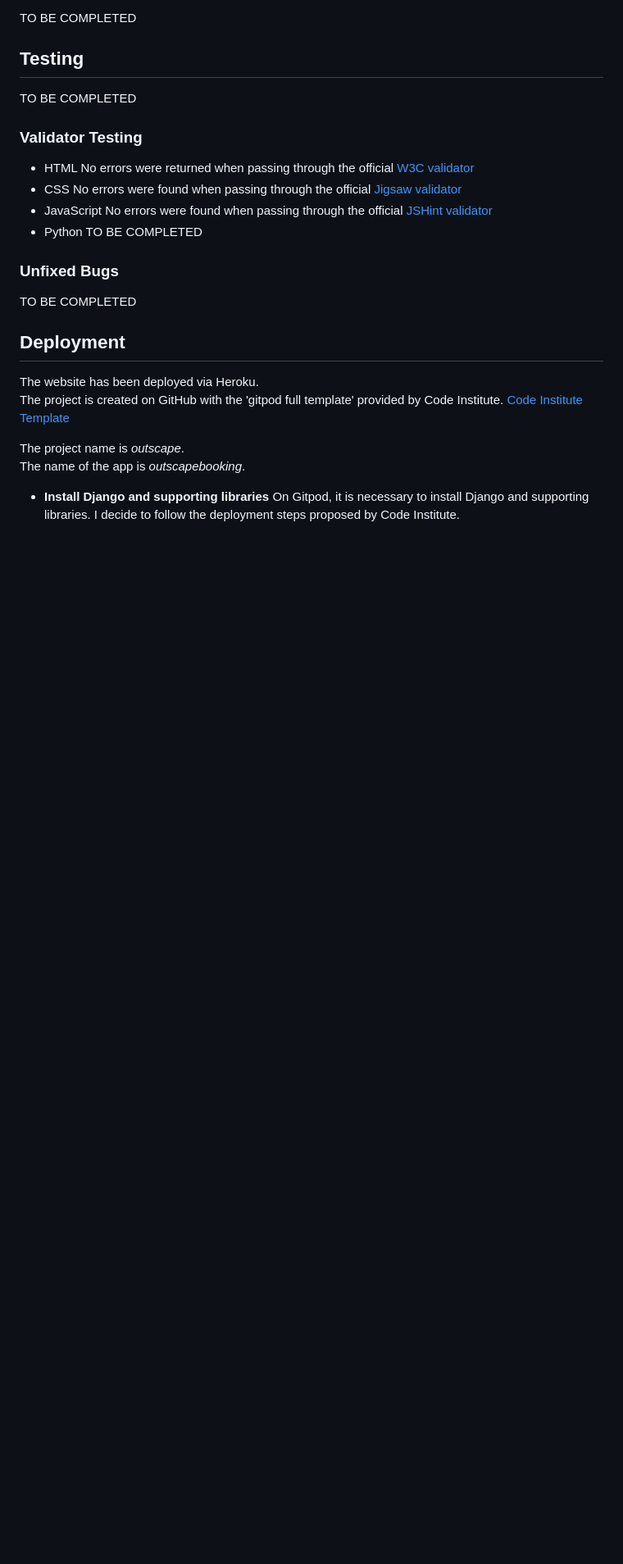
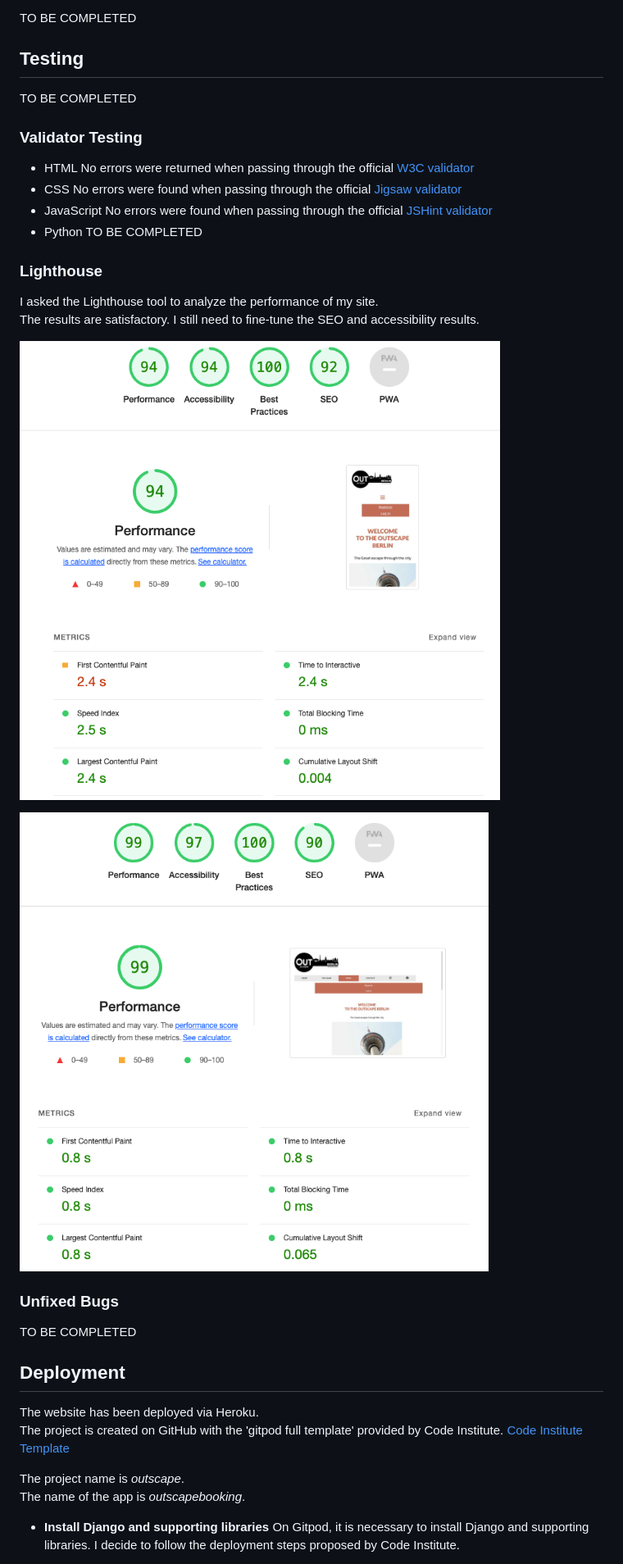
Before and after one commit to cecilegaudron/outscape-game, a Markdown page: README.md, the part around the change. Shown: that part at 82% size. Drawn GitHub-style; pictures changed too: media/screenshots/lighthouse-desktop.png (added), media/screenshots/lighthouse-mobile.png (added); blank space fills up the shorter version.

Commit message:
Add content about Lighthouse

```diff
--- a/README.md
+++ b/README.md
@@ -252,6 +252,14 @@ No errors were found when passing through the official [JSHint validator](https:
 - Python
 TO BE COMPLETED
 
+### Lighthouse
+I asked the Lighthouse tool to analyze the performance of my site.
+The results are satisfactory. I still need to fine-tune the SEO and accessibility results.
+
+![Lighthouse for mobile](/media/screenshots/lighthouse-mobile.png)
+
+![Lighthouse for desktop](/media/screenshots/lighthouse-desktop.png)
+
 ### Unfixed Bugs
 TO BE COMPLETED
 
```
